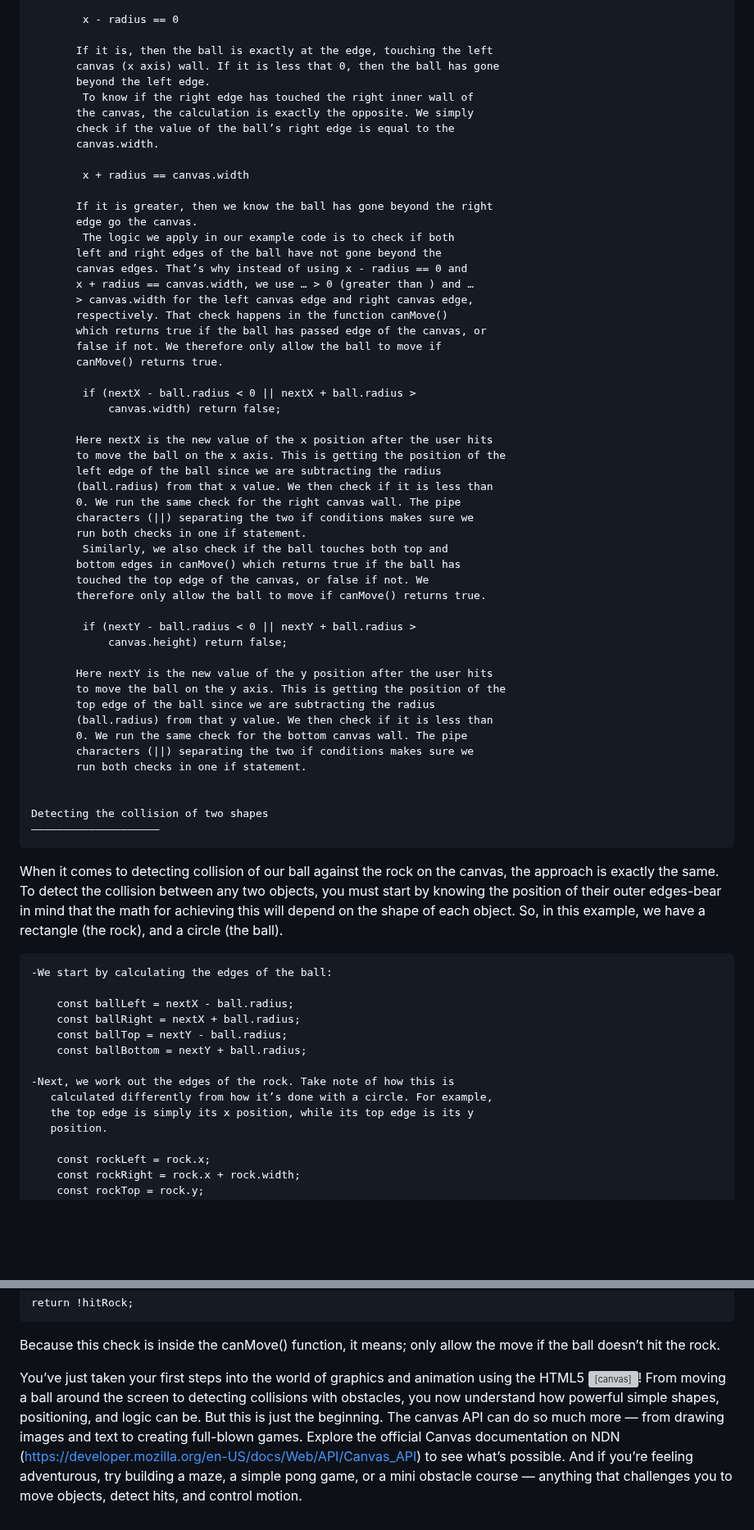
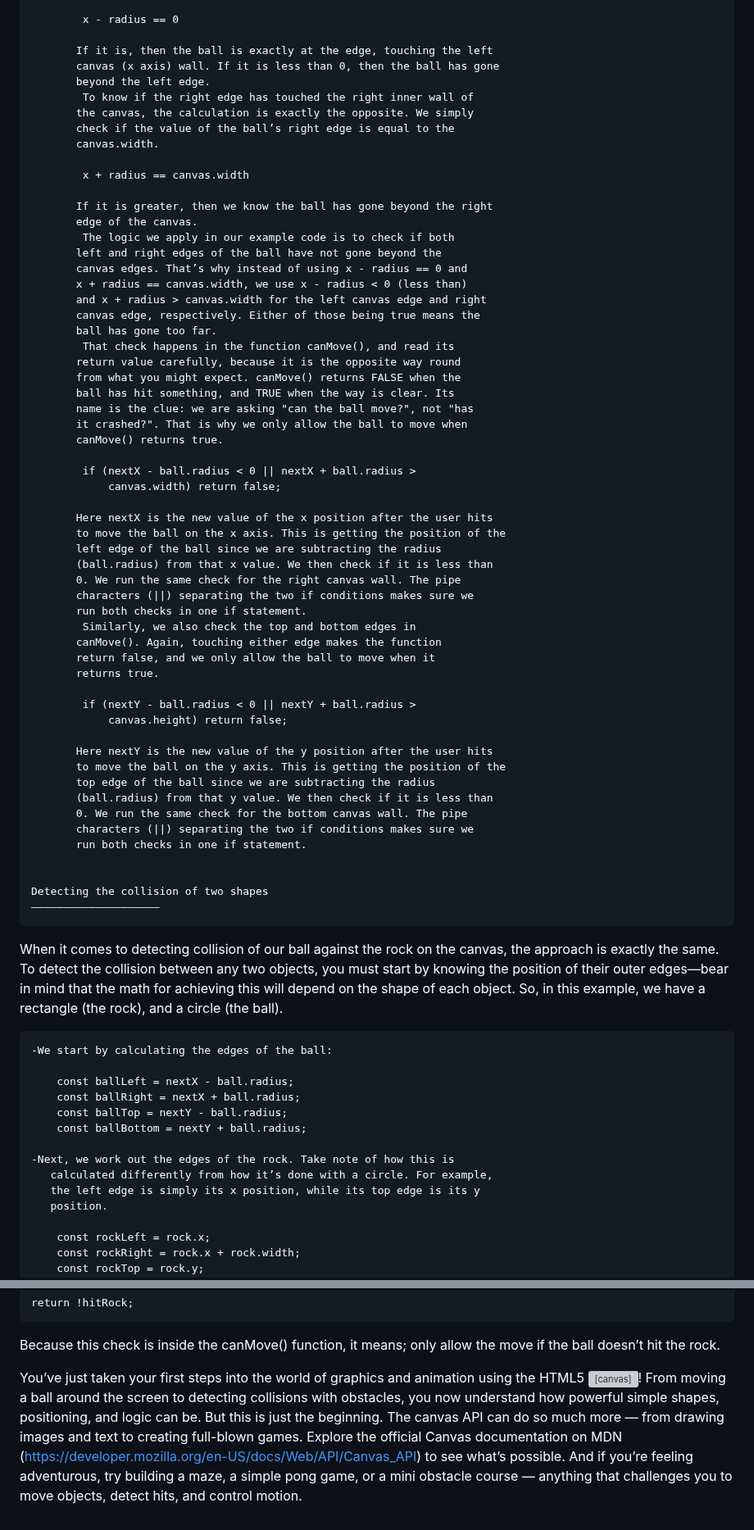
Before and after one commit to gustavNdamukong/javascriptUKPL, a Markdown page: Chapter16-Canvas/canvas.md, 2 parts joined by grey strips. Shown at 82% size. Drawn GitHub-style; blank space fills up the shorter version; grey boxes are pictures that could not be loaded.

```diff
--- a/Chapter16-Canvas/canvas.md
+++ b/Chapter16-Canvas/canvas.md
@@ -1145,7 +1146,7 @@ The following are the steps to do the collision detection which we do in canMove
 			x - radius == 0
 
 		   If it is, then the ball is exactly at the edge, touching the left
-		   canvas (x axis) wall. If it is less that 0, then the ball has gone
+		   canvas (x axis) wall. If it is less than 0, then the ball has gone
 		   beyond the left edge.
 			To know if the right edge has touched the right inner wall of
 		   the canvas, the calculation is exactly the opposite. We simply
@@ -1155,15 +1156,20 @@ The following are the steps to do the collision detection which we do in canMove
 			x + radius == canvas.width
 
 		   If it is greater, then we know the ball has gone beyond the right
-		   edge go the canvas.
+		   edge of the canvas.
 			The logic we apply in our example code is to check if both
 		   left and right edges of the ball have not gone beyond the
 		   canvas edges. That’s why instead of using x - radius == 0 and
-		   x + radius == canvas.width, we use … > 0 (greater than ) and …
-		   > canvas.width for the left canvas edge and right canvas edge,
-		   respectively. That check happens in the function canMove()
-		   which returns true if the ball has passed edge of the canvas, or
-		   false if not. We therefore only allow the ball to move if
+		   x + radius == canvas.width, we use x - radius < 0 (less than)
+		   and x + radius > canvas.width for the left canvas edge and right
+		   canvas edge, respectively. Either of those being true means the
+		   ball has gone too far.
+			That check happens in the function canMove(), and read its
+		   return value carefully, because it is the opposite way round
+		   from what you might expect. canMove() returns FALSE when the
+		   ball has hit something, and TRUE when the way is clear. Its
+		   name is the clue: we are asking "can the ball move?", not "has
+		   it crashed?". That is why we only allow the ball to move when
 		   canMove() returns true.
 
 			if (nextX - ball.radius < 0 || nextX + ball.radius >
@@ -1176,10 +1182,10 @@ The following are the steps to do the collision detection which we do in canMove
 		   0. We run the same check for the right canvas wall. The pipe
 		   characters (||) separating the two if conditions makes sure we
 		   run both checks in one if statement.
-			Similarly, we also check if the ball touches both top and
-		   bottom edges in canMove() which returns true if the ball has
-		   touched the top edge of the canvas, or false if not. We
-		   therefore only allow the ball to move if canMove() returns true.
+			Similarly, we also check the top and bottom edges in
+		   canMove(). Again, touching either edge makes the function
+		   return false, and we only allow the ball to move when it
+		   returns true.
 
 			if (nextY - ball.radius < 0 || nextY + ball.radius >
 				canvas.height) return false;
@@ -1195,7 +1201,7 @@ The following are the steps to do the collision detection which we do in canMove
 
 	Detecting the collision of two shapes
 	————————————————————
-  When it comes to detecting collision of our ball against the rock on the canvas, the approach is exactly the same. To detect the collision between any two objects, you must start by knowing the position of their outer edges-bear in mind that the math for achieving this will depend on the shape of each object. So, in this example, we have a rectangle (the rock), and a circle (the ball).
+  When it comes to detecting collision of our ball against the rock on the canvas, the approach is exactly the same. To detect the collision between any two objects, you must start by knowing the position of their outer edges—bear in mind that the math for achieving this will depend on the shape of each object. So, in this example, we have a rectangle (the rock), and a circle (the ball).
 
 	-We start by calculating the edges of the ball:
 
@@ -1206,7 +1212,7 @@ The following are the steps to do the collision detection which we do in canMove
 
 	-Next, we work out the edges of the rock. Take note of how this is
 	   calculated differently from how it’s done with a circle. For example,
-	   the top edge is simply its x position, while its top edge is its y
+	   the left edge is simply its x position, while its top edge is its y
 	   position.
 
 		const rockLeft = rock.x;
@@ -1227,4 +1233,4 @@ If ever all four conditions are true, it means the ball is inside or touching th
 
 Because this check is inside the canMove() function, it means; only allow the move if the ball doesn’t hit the rock.
 
-  You’ve just taken your first steps into the world of graphics and animation using the HTML5 <canvas>! From moving a ball around the screen to detecting collisions with obstacles, you now understand how powerful simple shapes, positioning, and logic can be. But this is just the beginning. The canvas API can do so much more — from drawing images and text to creating full-blown games. Explore the official Canvas documentation on NDN (https://developer.mozilla.org/en-US/docs/Web/API/Canvas_API) to see what’s possible. And if you’re feeling adventurous, try building a maze, a simple pong game, or a mini obstacle course — anything that challenges you to move objects, detect hits, and control motion.
+  You’ve just taken your first steps into the world of graphics and animation using the HTML5 <canvas>! From moving a ball around the screen to detecting collisions with obstacles, you now understand how powerful simple shapes, positioning, and logic can be. But this is just the beginning. The canvas API can do so much more — from drawing images and text to creating full-blown games. Explore the official Canvas documentation on MDN (https://developer.mozilla.org/en-US/docs/Web/API/Canvas_API) to see what’s possible. And if you’re feeling adventurous, try building a maze, a simple pong game, or a mini obstacle course — anything that challenges you to move objects, detect hits, and control motion.
```
Also changed, not shown: other parts of Chapter16-Canvas/canvas.md (+28 -27 lines).
